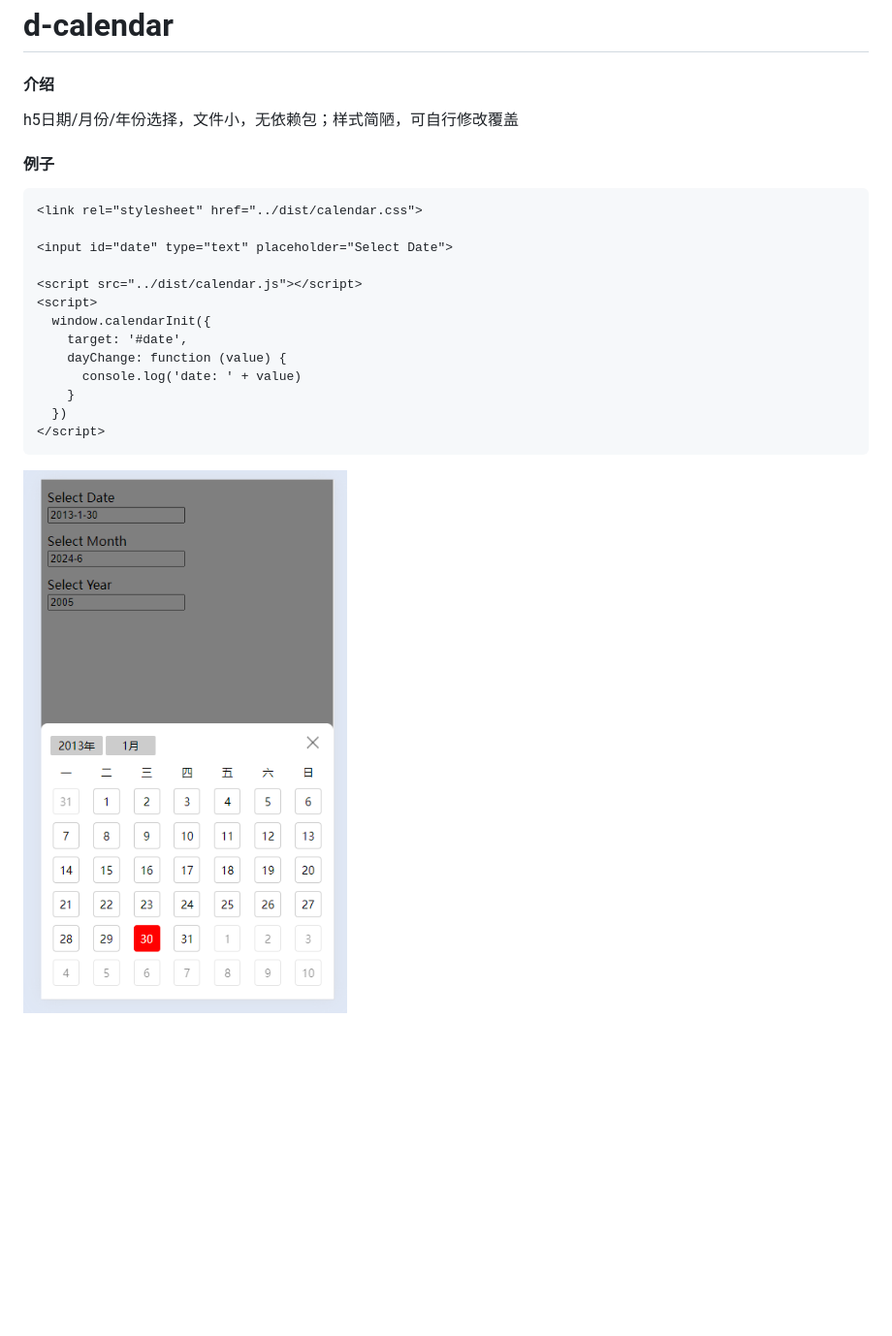
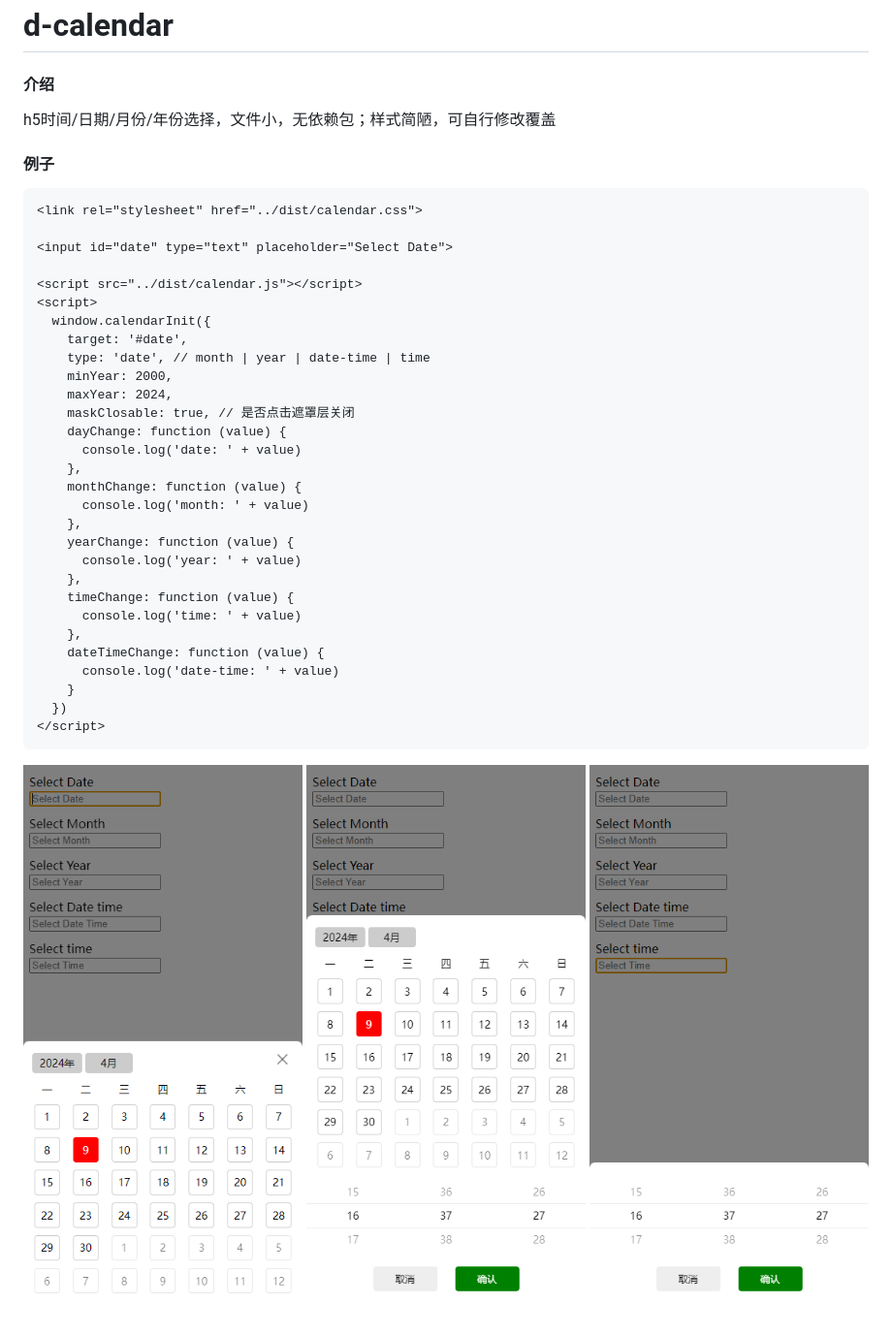
Before and after one commit to wusongliang/h5-calendar-picker, a Markdown page: README.md, the part around the change. Shown: that part at 97% size. Drawn GitHub-style; pictures changed too: images/date-time.png (added), images/date.png (added), images/image.png (deleted); blank space fills up the shorter version.

````diff
--- a/README.md
+++ b/README.md
@@ -1,7 +1,7 @@
 # d-calendar
 
 #### 介绍
-h5日期/月份/年份选择，文件小，无依赖包；样式简陋，可自行修改覆盖
+h5时间/日期/月份/年份选择，文件小，无依赖包；样式简陋，可自行修改覆盖
 
 #### 例子
 ```html
@@ -13,10 +13,28 @@ h5日期/月份/年份选择，文件小，无依赖包；样式简陋，可自
 <script>
   window.calendarInit({
     target: '#date',
+    type: 'date', // month | year | date-time | time
+    minYear: 2000,
+    maxYear: 2024,
+    maskClosable: true, // 是否点击遮罩层关闭
     dayChange: function (value) {
       console.log('date: ' + value)
+    },
+    monthChange: function (value) {
+      console.log('month: ' + value)
+    },
+    yearChange: function (value) {
+      console.log('year: ' + value)
+    },
+    timeChange: function (value) {
+      console.log('time: ' + value)
+    },
+    dateTimeChange: function (value) {
+      console.log('date-time: ' + value)
     }
   })
 </script>
 ```
-![图片](./images/image.png)
+![选择日期](./images/date.png)
+![选择日期和时间](./images/date-time.png)
+![选择时间](./images/time.png)
````
Also changed, not shown: 9 other files.
